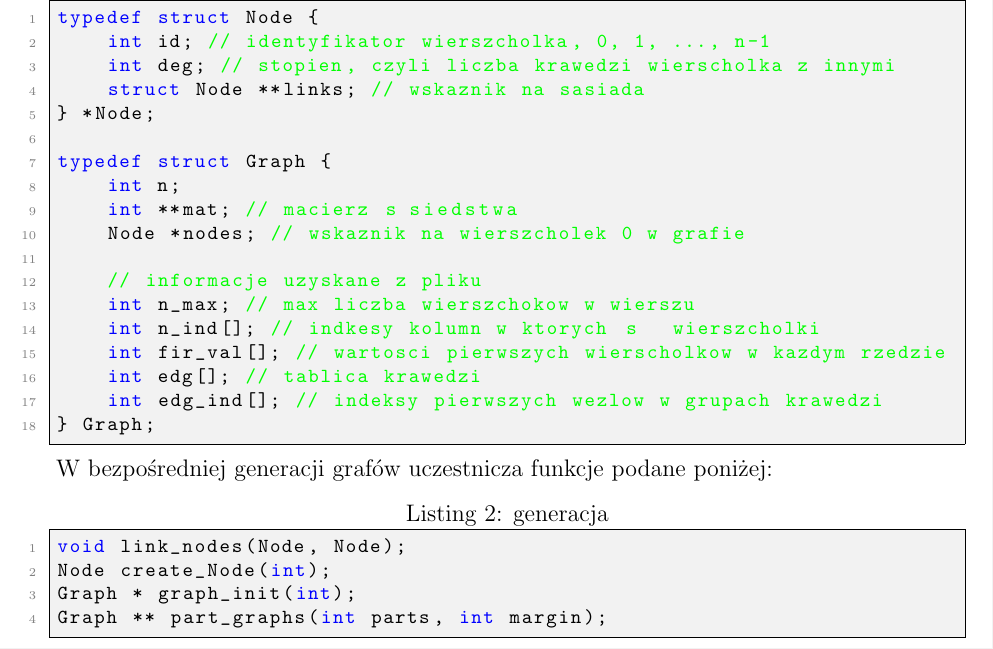
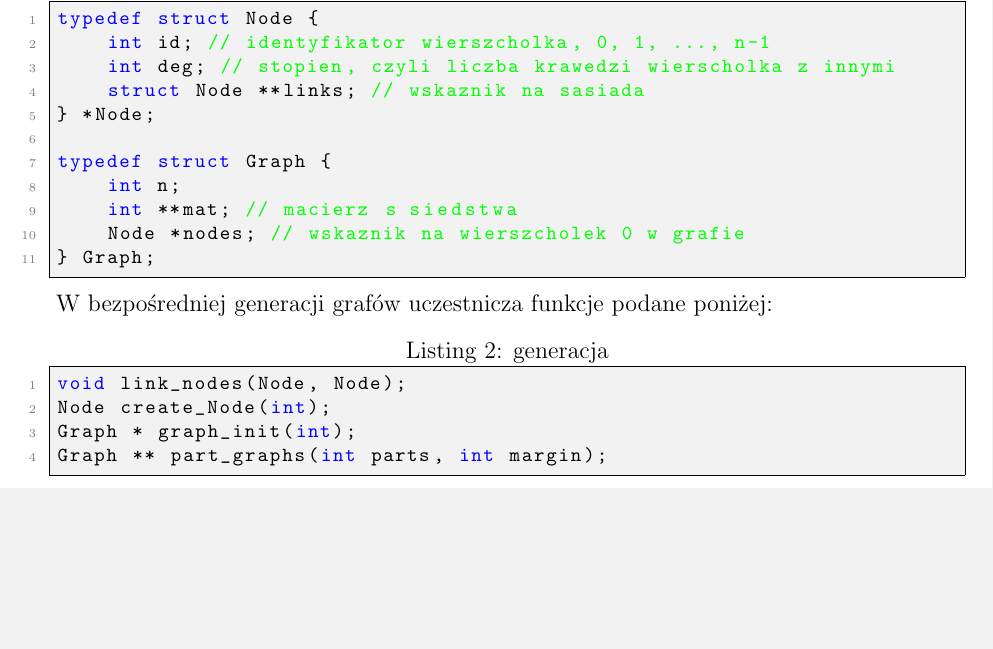
Before and after one commit to janekpriv/Graphs_csrrg, a LaTeX document (documentation/main.tex): part of page 2 of 3, cut so that both start at the same text, the shorter picture padded with empty space. The pictures show the PDF file documentation/documentation.pdf that the author committed with the source.

Commit message:
remove informacje of grafie otrzymane z pliku in graph structure

```diff
--- a/documentation/main.tex
+++ b/documentation/main.tex
@@ -77,13 +77,6 @@ typedef struct Graph {
     int n;
     int **mat; // macierz sąsiedstwa
     Node *nodes; // wskaznik na wierszcholek 0 w grafie
-
-    // informacje uzyskane z pliku
-    int n_max; // max liczba wierszchokow w wierszu
-    int n_ind[]; // indkesy kolumn w ktorych są wierszcholki
-    int fir_val[]; // wartosci pierwszych wierscholkow w kazdym rzedzie
-    int edg[]; // tablica krawedzi
-    int edg_ind[]; // indeksy pierwszych wezlow w grupach krawedzi
 } Graph;
 \end{lstlisting}
 W bezpośredniej generacji grafów uczestniczą funkcję podane poniżej:
```
Also changed, not shown: documentation/documentation.pdf.
